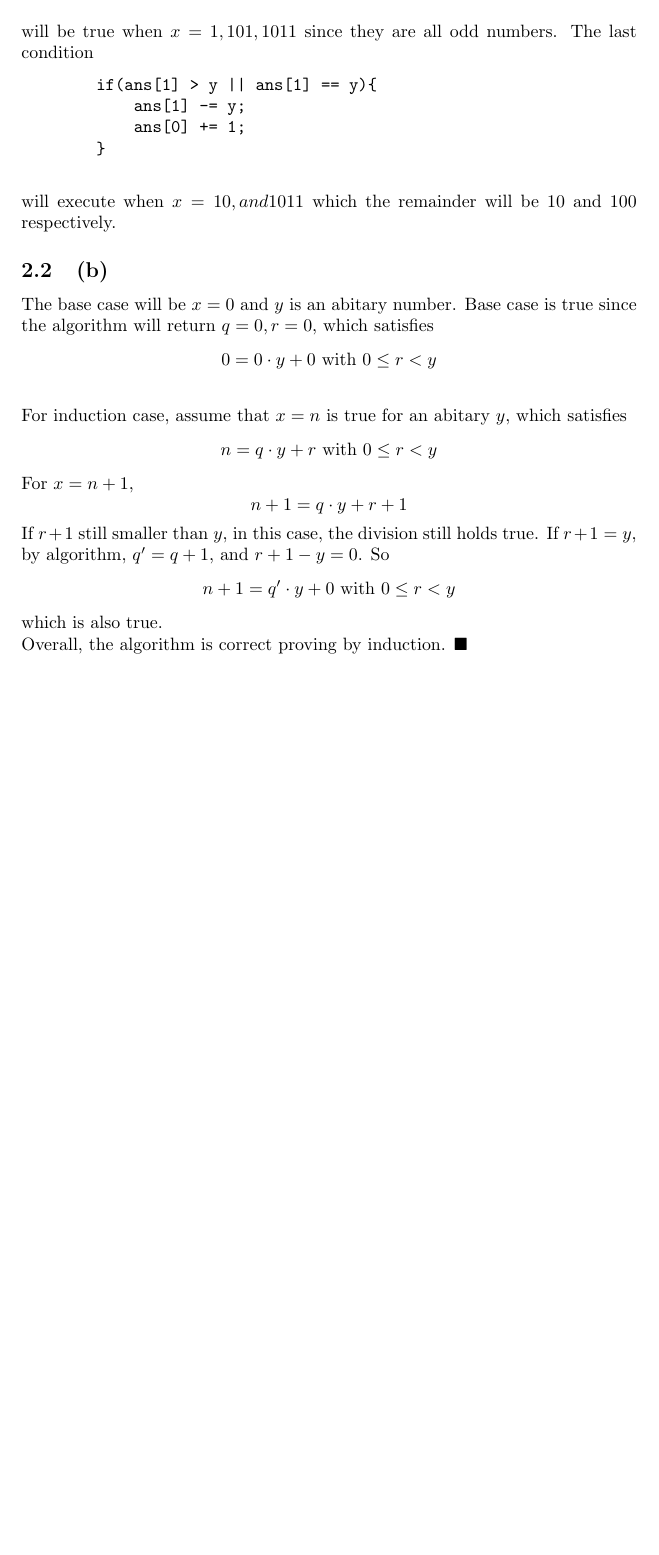
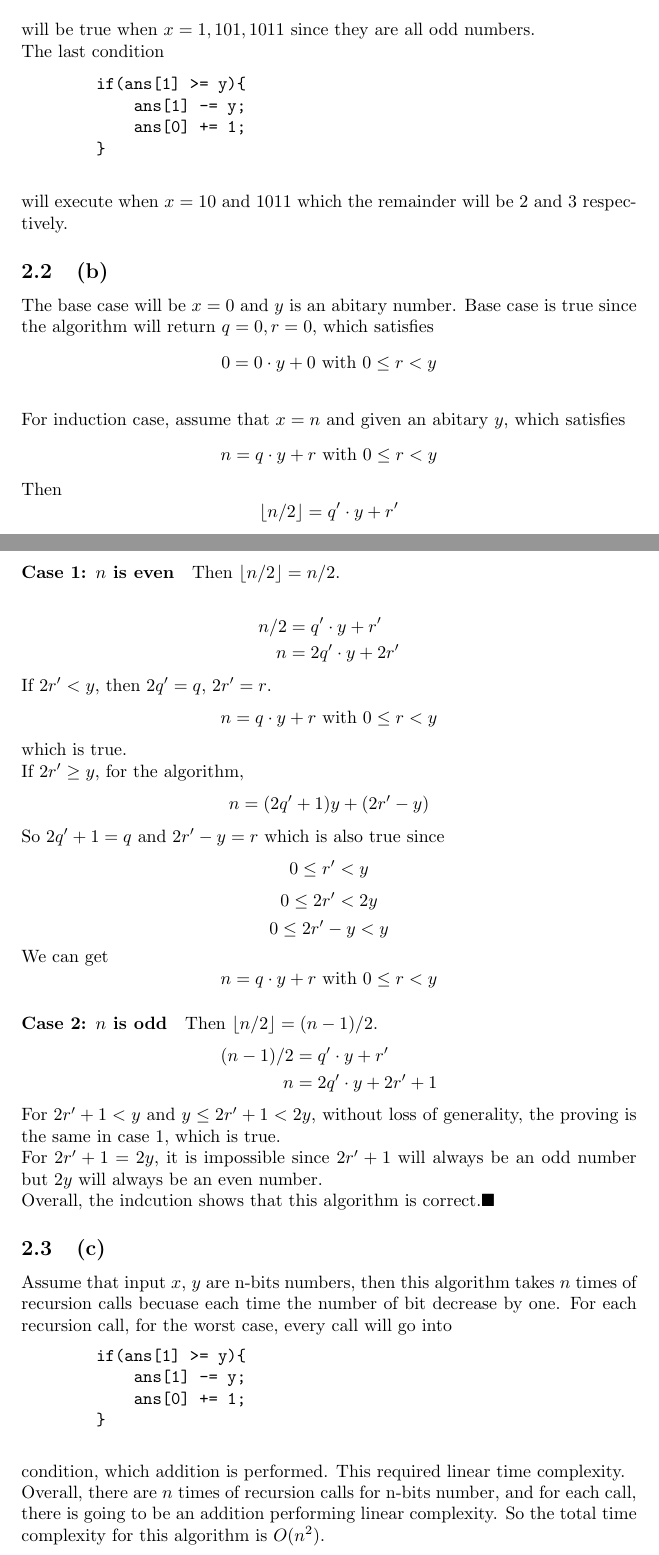
Before and after one commit to alexz949/CS_Project, a LaTeX problem sheet (CSC301/CSC301 HW1.tex): part of page 3 of 4 before the commit and two parts of pages 3 and 4 of 5 after it, the two joined at a grey line, cut so that both start at the same text, the shorter picture padded with empty space. Compiled offline with pdfLaTeX.

Commit message:
Update HW1

```diff
--- a/CSC301/HW1.tex
+++ b/CSC301/CSC301 HW1.tex
@@ -1,6 +1,7 @@
 \documentclass{article}
 \usepackage{amsmath}
 \usepackage{amssymb}
+\usepackage{mathtools}
 \title{CSC301 HW1}
 \author{Alex Zhang}
 \date{Januray 2023}
@@ -62,4 +63,3 @@ The time complexity for $g(n)$ when $r > 1$ will be $O(r^n)$.
 
         if(x % 2 == 1)
             ans[1] += 1;
-        if(ans[1] > y || ans[1] == y){
@@ -88,34 +89,77 @@ The time complexity for $g(n)$ when $r > 1$ will be $O(r^n)$.
         if(x % 2 == 1)
             ans[1] += 1;
     \end{verbatim}
-    will be true when $x = 1, 101,1011$ since they are all odd numbers.
+    will be true when $x = 1, 101, 1011$ since they are all odd numbers.\\
     The last condition
     \begin{verbatim}
-        if(ans[1] > y || ans[1] == y){
+        if(ans[1] >= y){
             ans[1] -= y;
             ans[0] += 1;
         }
     \end{verbatim}
-    will execute when $x = 10, and 1011$ which the remainder will be $10$ and $100$ respectively.
+    will execute when $x = 10$ and $1011$ which the remainder will be $2$ and $3$ respectively.
 
     \subsection{(b)}
-
 
 The base case will be $x = 0$ and $y$ is an abitary number.
 Base case is true since the algorithm will return $q = 0, r = 0$, which satisfies
 $$0 = 0 \cdot y + 0 \mbox{ with } 0 \leq r < y $$
 \\
-For induction case, assume that $x = n$ is true for an abitary $y$, which satisfies
+For induction case, assume that $x = n$ and given an abitary $y$, which satisfies
 $$n = q \cdot y + r \mbox{ with } 0\leq r < y $$
-For $x = n+1$,
-$$n+1 = q \cdot y + r + 1$$
-If $r+1$ still smaller than $y$, in this case, the division still holds true.
-If $r+1 = y$, by algorithm, $q^\prime = q + 1$, and $r+1 - y = 0$.
-So
-$$n+1 = q^\prime \cdot y  + 0 \mbox{ with } 0 \leq r < y$$
-which is also true.
+Then
+$$\lfloor n/2 \rfloor = q^\prime \cdot y + r^\prime $$
 \\
-Overall, the algorithm is correct proving by induction. $\blacksquare$
+\paragraph{Case 1: $n$ is even}
+
+Then $\lfloor n/2 \rfloor = n/2$.
+
+
+\begin{align}
+    n/2  &= q^\prime \cdot y + r^\prime \nonumber \\
+    n &=  2q^\prime \cdot y + 2r^\prime \nonumber
+\end{align}
+If $2r^\prime < y$, then $2q^\prime = q$, $2r^\prime = r$.
+$$n = q \cdot y + r \mbox{ with } 0 \leq r < y$$ which is true.
+\\
+If $2r^\prime \geq y$, for the algorithm,
+$$n = (2q^\prime+1)y + (2r^\prime-y)$$
+So $2q^\prime + 1 = q$ and $2r^\prime - y = r$ which is also true since
+$$ 0 \leq r^\prime < y $$$$  0 \leq 2r^\prime < 2y $$$$  0 \leq 2r^\prime - y < y  $$
+We can get
+$$n = q \cdot y + r \mbox{ with } 0 \leq r < y$$
+
+
+
+
+\paragraph{Case 2: $n$ is odd}
+
+Then $\lfloor n/2 \rfloor = (n-1)/2$.
+\begin{align}
+    (n-1)/2 &= q^\prime \cdot y + r^\prime \nonumber \\
+    n &=  2q^\prime \cdot y + 2r^\prime + 1 \nonumber
+\end{align}
+For $2r^\prime + 1 < y$ and $y\leq 2r^\prime + 1 < 2y$, without loss of generality, the proving is the same in case 1, which is true.
+\\
+For $2r^\prime + 1 = 2y$, it is impossible since  $2r^\prime + 1$ will always be an odd number but $2y$ will always be an even number.
+\\
+Overall, the indcution shows that this algorithm is correct.$\blacksquare$
+
+    \subsection{(c)}
+    Assume that input $x$, $y$ are n-bits numbers, then this algorithm takes $n$ times of recursion calls becuase each time the number of bit decrease by one.
+    For each recursion call, for the worst case, every call will go into
+    \begin{verbatim}
+        if(ans[1] >= y){
+            ans[1] -= y;
+            ans[0] += 1;
+        }
+    \end{verbatim}
+    condition, which addition is performed. This required linear time complexity.
+    \\
+    Overall, there are $n$ times of recursion calls for n-bits number, and for each call, there is going to be an addition performing linear complexity.
+    So the total time complexity for this algorithm is $O(n^2)$.
+
+
 
 
 
```
Also changed, not shown: CSC301/CSC301 HW1.pdf (added), CSC301/HW1.pdf (deleted), CSC301/CSC301 HW1.tex (19 more changed lines), 11 other files.
